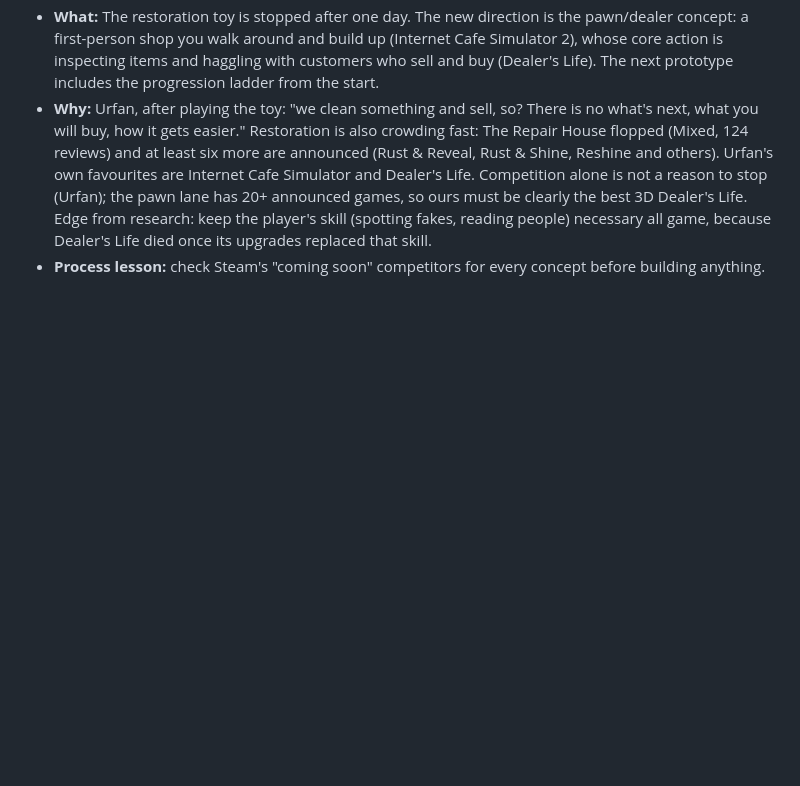
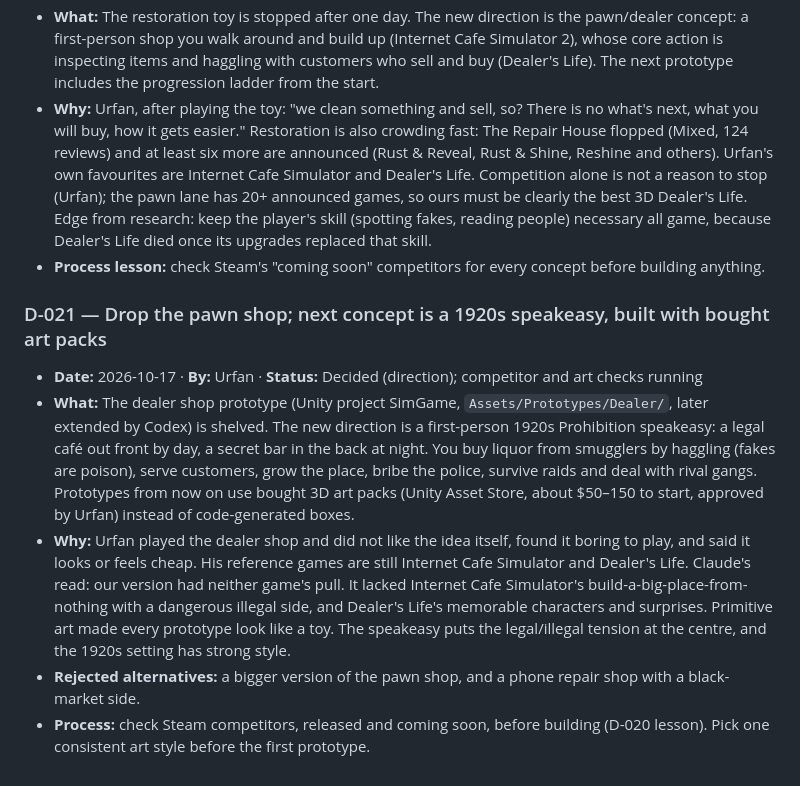
Before and after one commit to UrfanAlvany/Openthecontainer, a Markdown page: DECISIONS.md, the part around the change. Rendered like a GitHub page; blank space fills up the shorter version.

Commit message:
Decision D-021: drop pawn shop; 1920s speakeasy with bought art packs
Co-Authored-By: Claude Opus 5.5 <noreply@anthropic.com>

```diff
--- a/DECISIONS.md
+++ b/DECISIONS.md
@@ -181,3 +181,24 @@ moving; Urfan can overrule at any time), **Superseded**.
   because Dealer's Life died once its upgrades replaced that skill.
 - **Process lesson:** check Steam's "coming soon" competitors for every concept before
   building anything.
+
+### D-021 — Drop the pawn shop; next concept is a 1920s speakeasy, built with bought art packs
+- **Date:** 2026-10-17 · **By:** Urfan · **Status:** Decided (direction); competitor and art checks running
+- **What:** The dealer shop prototype (Unity project SimGame, `Assets/Prototypes/Dealer/`,
+  later extended by Codex) is shelved. The new direction is a first-person 1920s Prohibition
+  speakeasy: a legal café out front by day, a secret bar in the back at night. You buy liquor
+  from smugglers by haggling (fakes are poison), serve customers, grow the place, bribe the
+  police, survive raids and deal with rival gangs. Prototypes from now on use bought 3D art
+  packs (Unity Asset Store, about $50–150 to start, approved by Urfan) instead of
+  code-generated boxes.
+- **Why:** Urfan played the dealer shop and did not like the idea itself, found it boring
+  to play, and said it looks or feels cheap. His reference games are still Internet Cafe
+  Simulator and Dealer's Life. Claude's read: our version had neither game's pull. It lacked
+  Internet Cafe Simulator's build-a-big-place-from-nothing with a dangerous illegal side, and
+  Dealer's Life's memorable characters and surprises. Primitive art made every prototype look
+  like a toy. The speakeasy puts the legal/illegal tension at the centre, and the 1920s
+  setting has strong style.
+- **Rejected alternatives:** a bigger version of the pawn shop, and a phone repair shop with
+  a black-market side.
+- **Process:** check Steam competitors, released and coming soon, before building (D-020
+  lesson). Pick one consistent art style before the first prototype.
```
